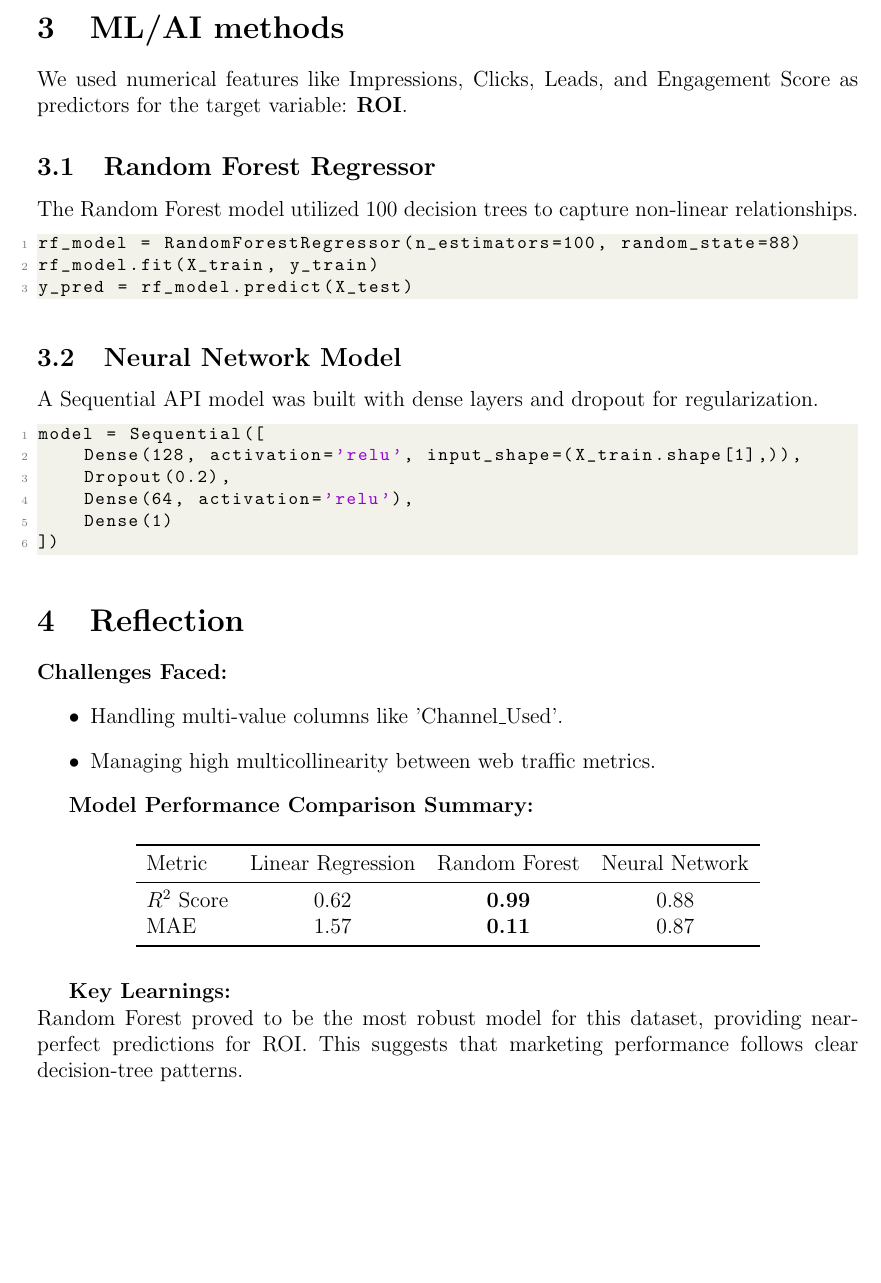
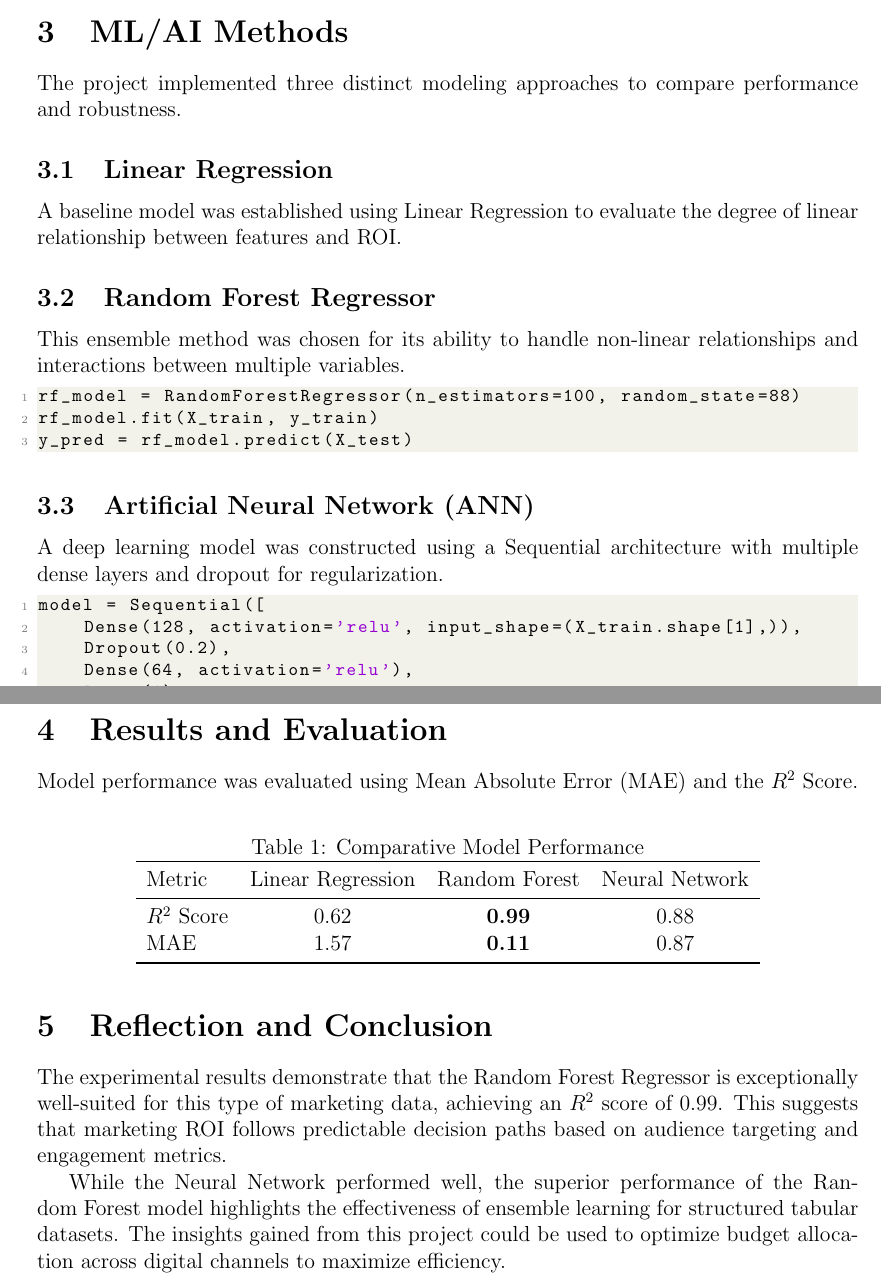
Before and after one commit to Theekshana-Gimhan/Mini-Data-Science-Project, a LaTeX document (report.tex): part of page 4 of 4 before the commit and two parts of pages 4 and 5 of 5 after it, the two joined at a grey line, cut so that both start at the same text, the shorter picture padded with empty space. Compiled offline with pdfLaTeX.

Commit message:
docs: remove company-specific references from report for academic submission

```diff
--- a/report.tex
+++ b/report.tex
@@ -34,8 +34,8 @@
     tabsize=2
 }
 
-\title{Case Study: Digital Marketing ROI Prediction & Optimization}
-\author{Theekshana Gimhan \\ MAD LABS}
+\title{Data Science Case Study: Digital Marketing ROI Prediction \& Optimization}
+\author{Theekshana Gimhan}
 \date{March 2026}
 
 \begin{document}
@@ -109,19 +109,22 @@ As shown in Figure 4, clicks and impressions show high collinearity, while engag
     \caption{Feature Correlation Heatmap}
 \end{figure}
 
-\section{ML/AI methods}
-We used numerical features like Impressions, Clicks, Leads, and Engagement Score as predictors for the target variable: \textbf{ROI}.
+\section{ML/AI Methods}
+The project implemented three distinct modeling approaches to compare performance and robustness.
+
+\subsection{Linear Regression}
+A baseline model was established using Linear Regression to evaluate the degree of linear relationship between features and ROI.
 
 \subsection{Random Forest Regressor}
-The Random Forest model utilized 100 decision trees to capture non-linear relationships.
+This ensemble method was chosen for its ability to handle non-linear relationships and interactions between multiple variables.
 \begin{lstlisting}[language=Python]
 rf_model = RandomForestRegressor(n_estimators=100, random_state=88)
 rf_model.fit(X_train, y_train)
 y_pred = rf_model.predict(X_test)
 \end{lstlisting}
 
-\subsection{Neural Network Model}
-A Sequential API model was built with dense layers and dropout for regularization.
+\subsection{Artificial Neural Network (ANN)}
+A deep learning model was constructed using a Sequential architecture with multiple dense layers and dropout for regularization.
 \begin{lstlisting}[language=Python]
 model = Sequential([
     Dense(128, activation='relu', input_shape=(X_train.shape[1],)),
@@ -131,16 +134,12 @@ model = Sequential([
 ])
 \end{lstlisting}
 
-\section{Reflection}
-\textbf{Challenges Faced:}
-\begin{itemize}
-    \item Handling multi-value columns like 'Channel\_Used'.
-    \item Managing high multicollinearity between web traffic metrics.
-\end{itemize}
+\section{Results and Evaluation}
+Model performance was evaluated using Mean Absolute Error (MAE) and the $R^2$ Score.
 
-\textbf{Model Performance Comparison Summary:}
 \begin{table}[H]
 \centering
+\caption{Comparative Model Performance}
 \begin{tabular}{lccc}
 \toprule
 Metric & Linear Regression & Random Forest & Neural Network \\
@@ -151,7 +150,9 @@ MAE & 1.57 & \textbf{0.11} & 0.87 \\
 \end{tabular}
 \end{table}
 
-\textbf{Key Learnings:} \\
-Random Forest proved to be the most robust model for this dataset, providing near-perfect predictions for ROI. This suggests that marketing performance follows clear decision-tree patterns.
+\section{Reflection and Conclusion}
+The experimental results demonstrate that the Random Forest Regressor is exceptionally well-suited for this type of marketing data, achieving an $R^2$ score of 0.99. This suggests that marketing ROI follows predictable decision paths based on audience targeting and engagement metrics.
+
+While the Neural Network performed well, the superior performance of the Random Forest model highlights the effectiveness of ensemble learning for structured tabular datasets. The insights gained from this project could be used to optimize budget allocation across digital channels to maximize efficiency.
 
 \end{document}
```
Also changed, not shown: report.tex (44 more changed lines).
